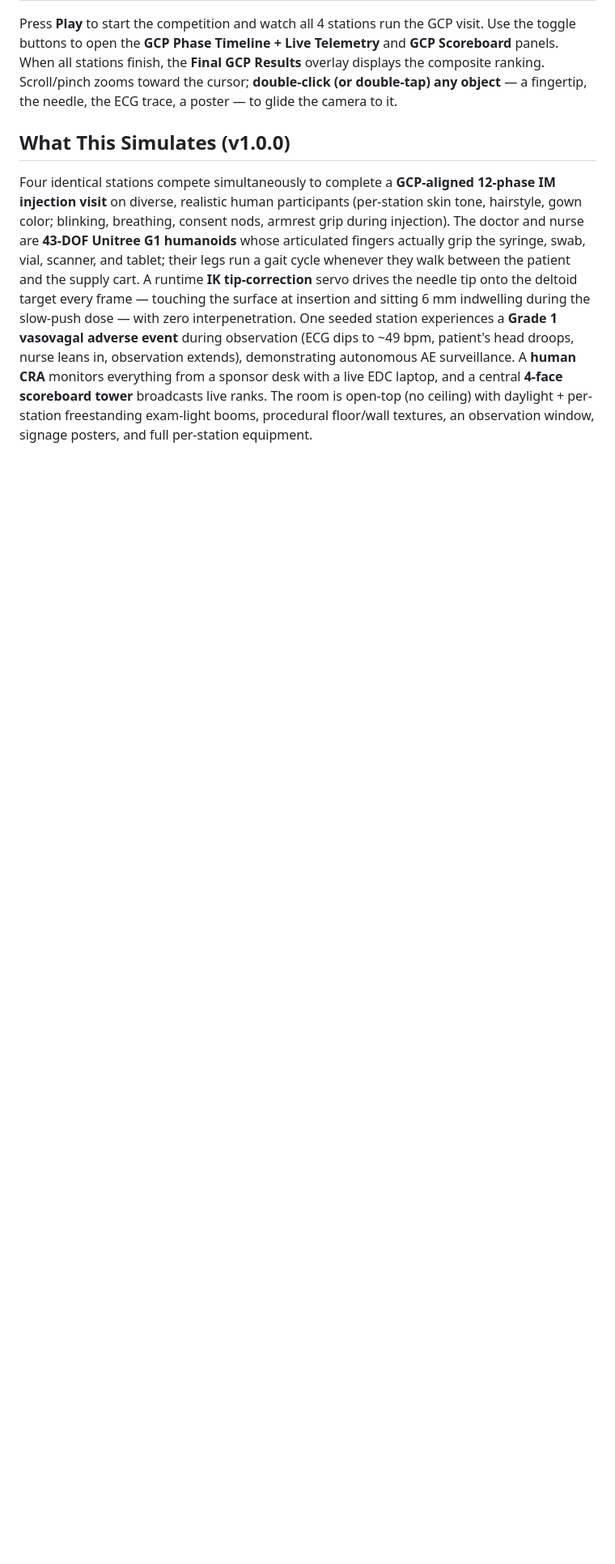
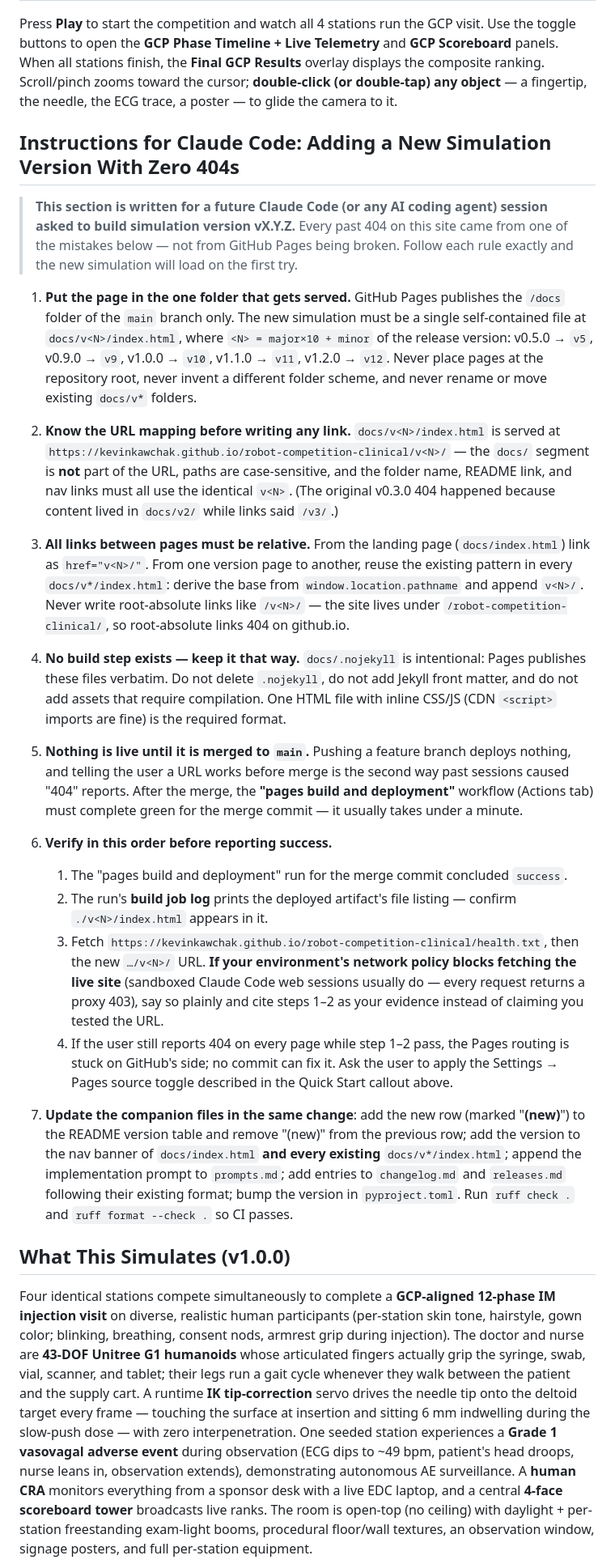
Before and after one commit to kevinkawchak/robot-competition-clinical, a Markdown page: README.md, the part around the change. Shown at 81% size. Drawn GitHub-style; blank space fills up the shorter version.

Commit message:
Add README playbook for AI agents to ship new versions without 404s
Documents the exact rules a future Claude Code session must follow when
adding simulation vX.Y.Z: docs/v<N>/ folder placement and the N = major*10
+ minor naming rule, the docs/-stripped URL mapping, relative-link
requirement, the no-build .nojekyll constraint, merge-to-main-before-live,
a verification order based on the pages build artifact listing (with
guidance for sandboxed sessions that cannot fetch the live site), and the
companion files to update in the same change.

https://claude.ai/code/session_0129Jf2NHde7N76DjPAJVTy3

```diff
--- a/README.md
+++ b/README.md
@@ -58,6 +58,65 @@ toggle buttons to open the **GCP Phase Timeline + Live Telemetry** and **GCP Sco
 panels. When all stations finish, the **Final GCP Results** overlay displays the composite
 ranking. Scroll/pinch zooms toward the cursor; **double-click (or double-tap) any object** —
 a fingertip, the needle, the ECG trace, a poster — to glide the camera to it.
+
+## Instructions for Claude Code: Adding a New Simulation Version With Zero 404s
+
+> **This section is written for a future Claude Code (or any AI coding agent) session
+> asked to build simulation version vX.Y.Z.** Every past 404 on this site came from one
+> of the mistakes below — not from GitHub Pages being broken. Follow each rule exactly
+> and the new simulation will load on the first try.
+
+1. **Put the page in the one folder that gets served.** GitHub Pages publishes the
+   `/docs` folder of the `main` branch only. The new simulation must be a single
+   self-contained file at `docs/v<N>/index.html`, where `<N> = major×10 + minor`
+   of the release version: v0.5.0 → `v5`, v0.9.0 → `v9`, v1.0.0 → `v10`,
+   v1.1.0 → `v11`, v1.2.0 → `v12`. Never place pages at the repository root, never
+   invent a different folder scheme, and never rename or move existing `docs/v*` folders.
+
+2. **Know the URL mapping before writing any link.** `docs/v<N>/index.html` is served at
+   `https://kevinkawchak.github.io/robot-competition-clinical/v<N>/` — the `docs/`
+   segment is **not** part of the URL, paths are case-sensitive, and the folder name,
+   README link, and nav links must all use the identical `v<N>`. (The original v0.3.0
+   404 happened because content lived in `docs/v2/` while links said `/v3/`.)
+
+3. **All links between pages must be relative.** From the landing page
+   (`docs/index.html`) link as `href="v<N>/"`. From one version page to another, reuse
+   the existing pattern in every `docs/v*/index.html`: derive the base from
+   `window.location.pathname` and append `v<N>/`. Never write root-absolute links like
+   `/v<N>/` — the site lives under `/robot-competition-clinical/`, so root-absolute
+   links 404 on github.io.
+
+4. **No build step exists — keep it that way.** `docs/.nojekyll` is intentional: Pages
+   publishes these files verbatim. Do not delete `.nojekyll`, do not add Jekyll
+   front matter, and do not add assets that require compilation. One HTML file with
+   inline CSS/JS (CDN `<script>` imports are fine) is the required format.
+
+5. **Nothing is live until it is merged to `main`.** Pushing a feature branch deploys
+   nothing, and telling the user a URL works before merge is the second way past
+   sessions caused "404" reports. After the merge, the **"pages build and deployment"**
+   workflow (Actions tab) must complete green for the merge commit — it usually takes
+   under a minute.
+
+6. **Verify in this order before reporting success.**
+   1. The "pages build and deployment" run for the merge commit concluded `success`.
+   2. The run's **build job log** prints the deployed artifact's file listing — confirm
+      `./v<N>/index.html` appears in it.
+   3. Fetch `https://kevinkawchak.github.io/robot-competition-clinical/health.txt`,
+      then the new `…/v<N>/` URL. **If your environment's network policy blocks
+      fetching the live site** (sandboxed Claude Code web sessions usually do — every
+      request returns a proxy 403), say so plainly and cite steps 1–2 as your evidence
+      instead of claiming you tested the URL.
+   4. If the user still reports 404 on every page while step 1–2 pass, the Pages
+      routing is stuck on GitHub's side; no commit can fix it. Ask the user to apply
+      the Settings → Pages source toggle described in the Quick Start callout above.
+
+7. **Update the companion files in the same change**: add the new row (marked
+   "**(new)**") to the README version table and remove "(new)" from the previous row;
+   add the version to the nav banner of `docs/index.html` **and every existing**
+   `docs/v*/index.html`; append the implementation prompt to `prompts.md`; add entries
+   to `changelog.md` and `releases.md` following their existing format; bump the
+   version in `pyproject.toml`. Run `ruff check .` and `ruff format --check .` so CI
+   passes.
 
 ## What This Simulates (v1.0.0)
 
```
